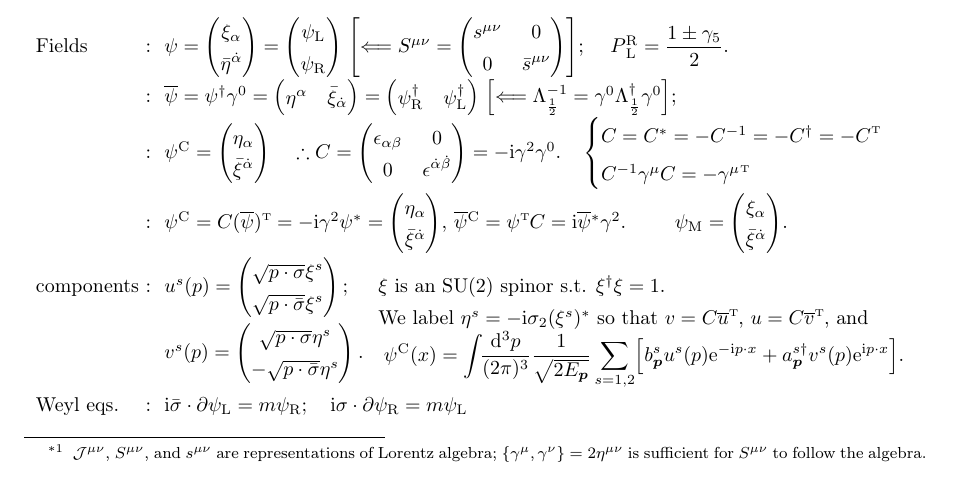
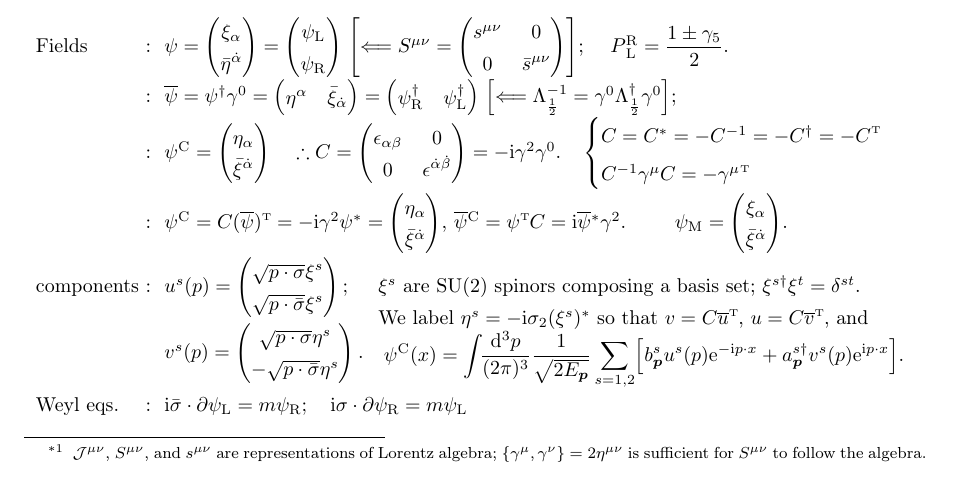
Before and after one commit to misho104/hepphCheatSheet, a LaTeX document (CheatSheet.tex, which reads General.tex): part of page 2 of 54, cut so that both start at the same text. The pictures show the PDF file CheatSheet.pdf that the author committed with the source.

Commit message:
spinorの表現微妙に修正
git-svn-id: https://dav.misho-web.com/svn/cyghome/trunk/QFT/CheatSheet@1050 c04c31ef-c4f7-4b37-ba94-86ebe2b9c820

```diff
--- a/General.tex
+++ b/General.tex
@@ -160,7 +160,7 @@ $u^s(p)=\pmat{\sqrt{p\cdot\sigma}\xi^s\\\sqrt{p\cdot\bar\sigma}\xi^s};$\\
  $v^s(p)=\pmat{\sqrt{p\cdot\sigma}\eta^s\\-\sqrt{p\cdot\bar\sigma}\eta^s}.$
 }\hspace{0em}
 \parbox[t]{26.4em}{
-$\xi$ is an $\gSU(2)$ spinor s.t. $\xi^\dagger\xi=1$.\\
+$\xi^s$ are $\gSU(2)$ spinors composing a basis set; $\xi^{s\dagger}\xi^t=\delta^{st}$.\\
 We label $\eta^s=-\ii\sigma_2(\xi^s)^*$ so that $v=C\trans{\overline u}$, $u=C\trans{\overline v}$, and
 \\\hfill
 $\displaystyle\psi\suprm C(x)=\intdP{p} \frac{1}{\sqrt{2E_{\vc p}}}
```
Also changed, not shown: CheatSheet.pdf, General.tex (2 more changed lines).
